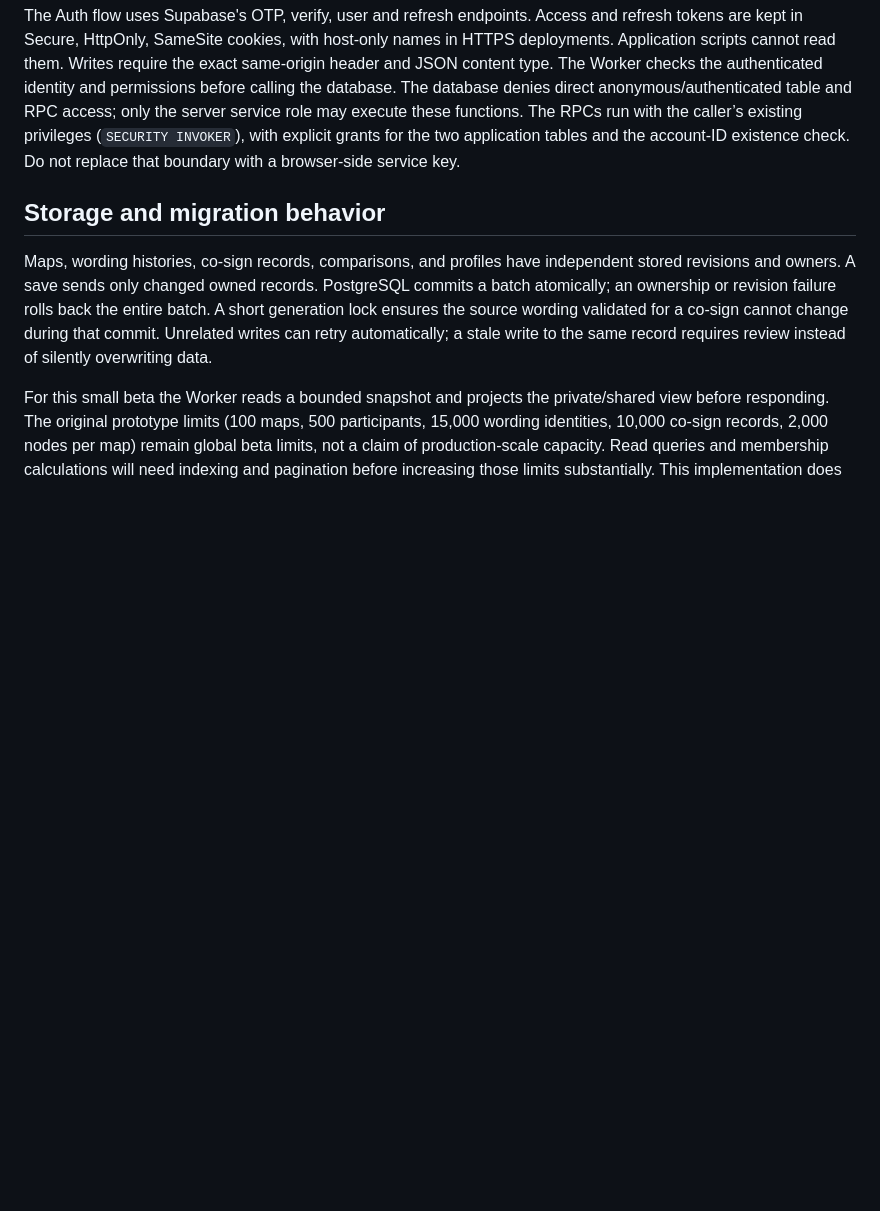
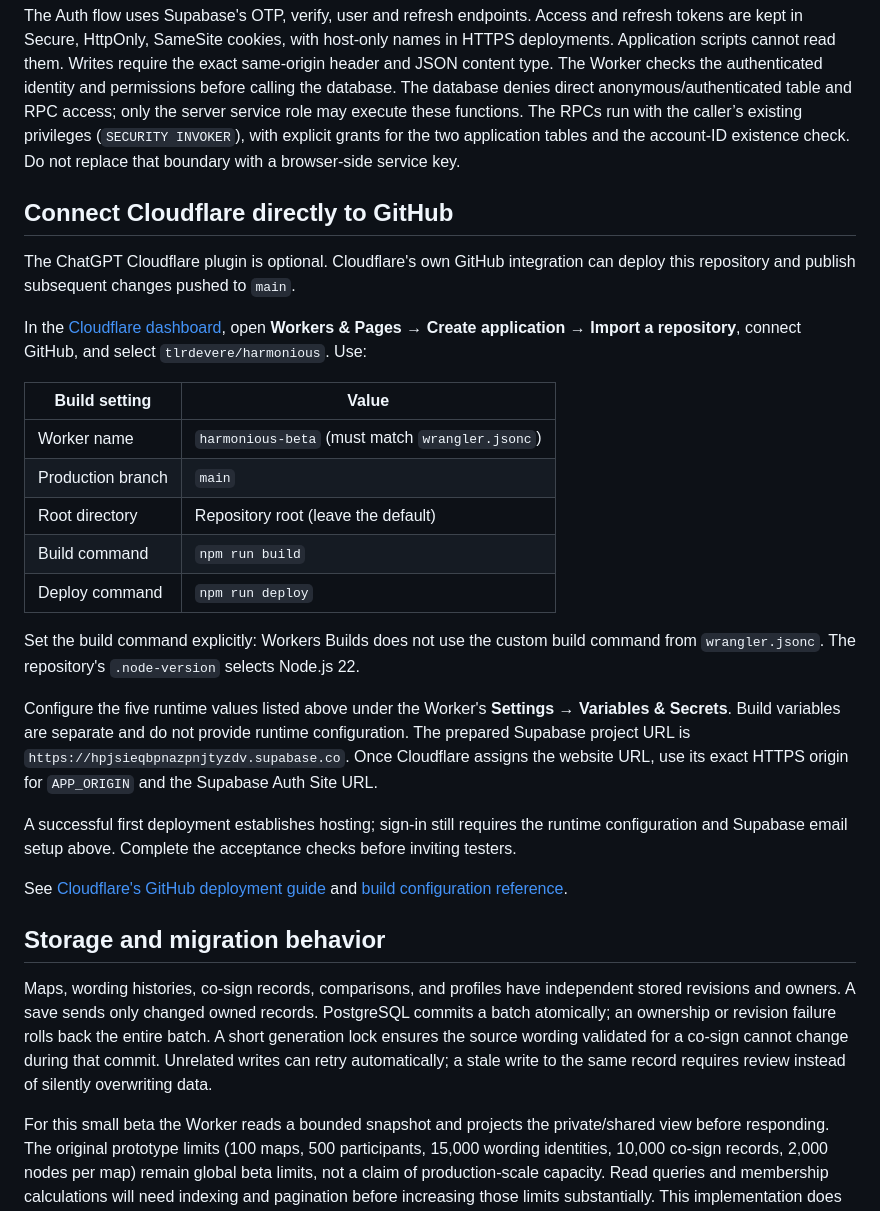
Before and after one commit to tlrdevere/harmonious, a Markdown page: docs/independent-beta.md, the part around the change. Rendered like a GitHub page; blank space fills up the shorter version.

Commit message:
Document Cloudflare deployment directly from GitHub

```diff
--- a/docs/independent-beta.md
+++ b/docs/independent-beta.md
@@ -36,6 +36,28 @@ For CLI deployment, configure secrets with `wrangler secret put NAME`, entering
 
 The Auth flow uses Supabase's OTP, verify, user and refresh endpoints. Access and refresh tokens are kept in Secure, HttpOnly, SameSite cookies, with host-only names in HTTPS deployments. Application scripts cannot read them. Writes require the exact same-origin header and JSON content type. The Worker checks the authenticated identity and permissions before calling the database. The database denies direct anonymous/authenticated table and RPC access; only the server service role may execute these functions. The RPCs run with the caller’s existing privileges (`SECURITY INVOKER`), with explicit grants for the two application tables and the account-ID existence check. Do not replace that boundary with a browser-side service key.
 
+## Connect Cloudflare directly to GitHub
+
+The ChatGPT Cloudflare plugin is optional. Cloudflare's own GitHub integration can deploy this repository and publish subsequent changes pushed to `main`.
+
+In the [Cloudflare dashboard](https://dash.cloudflare.com/), open **Workers & Pages → Create application → Import a repository**, connect GitHub, and select `tlrdevere/harmonious`. Use:
+
+| Build setting | Value |
+| --- | --- |
+| Worker name | `harmonious-beta` (must match `wrangler.jsonc`) |
+| Production branch | `main` |
+| Root directory | Repository root (leave the default) |
+| Build command | `npm run build` |
+| Deploy command | `npm run deploy` |
+
+Set the build command explicitly: Workers Builds does not use the custom build command from `wrangler.jsonc`. The repository's `.node-version` selects Node.js 22.
+
+Configure the five runtime values listed above under the Worker's **Settings → Variables & Secrets**. Build variables are separate and do not provide runtime configuration. The prepared Supabase project URL is `https://hpjsieqbpnazpnjtyzdv.supabase.co`. Once Cloudflare assigns the website URL, use its exact HTTPS origin for `APP_ORIGIN` and the Supabase Auth Site URL.
+
+A successful first deployment establishes hosting; sign-in still requires the runtime configuration and Supabase email setup above. Complete the acceptance checks before inviting testers.
+
+See [Cloudflare's GitHub deployment guide](https://developers.cloudflare.com/workers/ci-cd/builds/) and [build configuration reference](https://developers.cloudflare.com/workers/ci-cd/builds/configuration/).
+
 ## Storage and migration behavior
 
 Maps, wording histories, co-sign records, comparisons, and profiles have independent stored revisions and owners. A save sends only changed owned records. PostgreSQL commits a batch atomically; an ownership or revision failure rolls back the entire batch. A short generation lock ensures the source wording validated for a co-sign cannot change during that commit. Unrelated writes can retry automatically; a stale write to the same record requires review instead of silently overwriting data.
```
